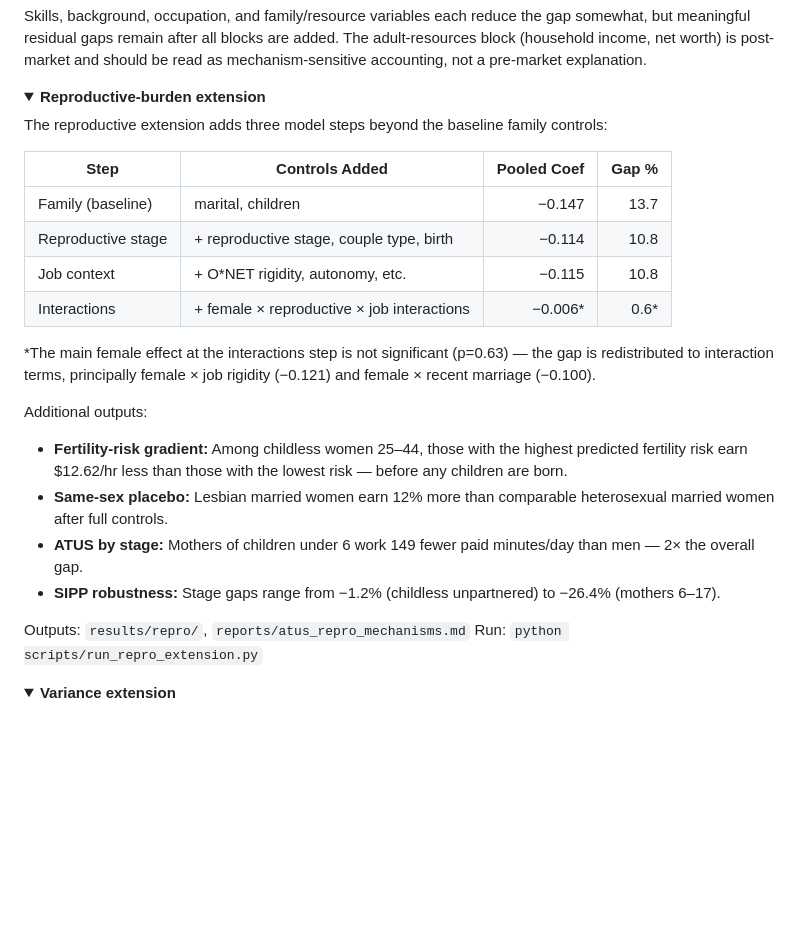
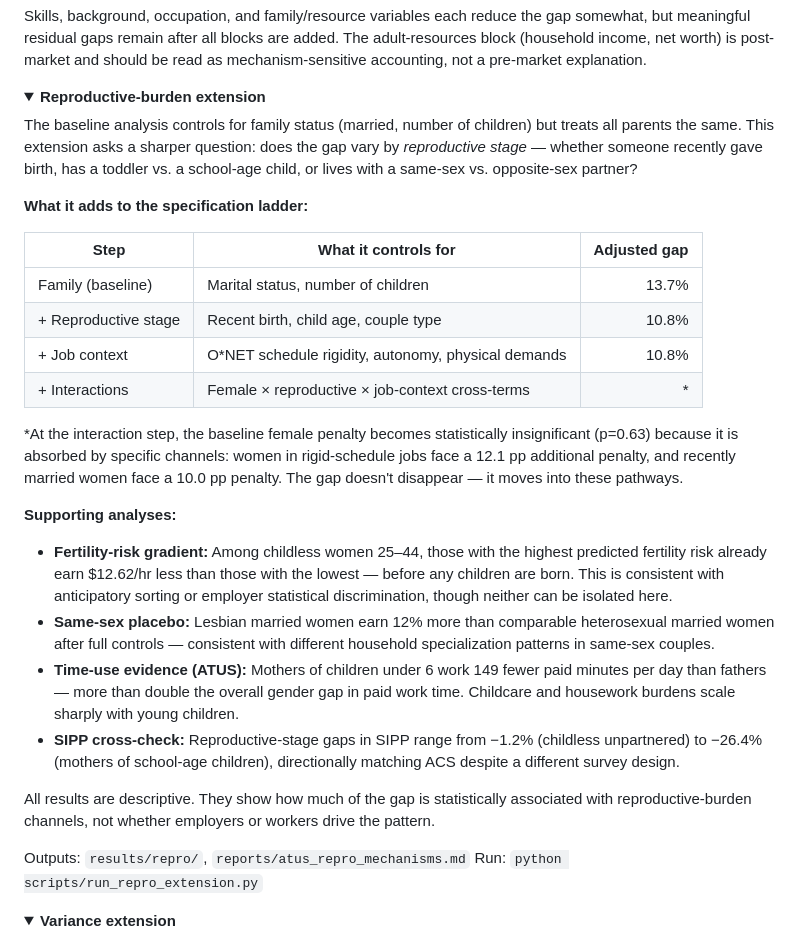
Before and after one commit to smkwray/paygap, a Markdown page: README.md, the part around the change. GitHub-like rendering; folded sections open; blank space fills up the shorter version.

Commit message:
Rewrite reproductive-burden README section for clarity
Plain-language framing of what the extension does and why, while
keeping the technical content (coefficients, p-values, sample
descriptions) intact.

```diff
--- a/README.md
+++ b/README.md
@@ -231,29 +231,44 @@ read as mechanism-sensitive accounting, not a pre-market explanation.
 <details>
 <summary><strong>Reproductive-burden extension</strong></summary>
 
-The reproductive extension adds three model steps beyond the baseline family controls:
+The baseline analysis controls for family status (married, number of children) but
+treats all parents the same. This extension asks a sharper question: does the gap
+vary by *reproductive stage* — whether someone recently gave birth, has a toddler
+vs. a school-age child, or lives with a same-sex vs. opposite-sex partner?
 
-| Step | Controls Added | Pooled Coef | Gap % |
-|------|----------------|------------:|------:|
-| Family (baseline) | marital, children | −0.147 | 13.7 |
-| Reproductive stage | + reproductive stage, couple type, birth | −0.114 | 10.8 |
-| Job context | + O\*NET rigidity, autonomy, etc. | −0.115 | 10.8 |
-| Interactions | + female × reproductive × job interactions | −0.006\* | 0.6\* |
+**What it adds to the specification ladder:**
 
-\*The main female effect at the interactions step is not significant (p=0.63) — the gap
-is redistributed to interaction terms, principally female × job rigidity (−0.121) and
-female × recent marriage (−0.100).
+| Step | What it controls for | Adjusted gap |
+|------|---------------------|-------------:|
+| Family (baseline) | Marital status, number of children | 13.7% |
+| + Reproductive stage | Recent birth, child age, couple type | 10.8% |
+| + Job context | O\*NET schedule rigidity, autonomy, physical demands | 10.8% |
+| + Interactions | Female × reproductive × job-context cross-terms | \* |
 
-Additional outputs:
+\*At the interaction step, the baseline female penalty becomes statistically
+insignificant (p=0.63) because it is absorbed by specific channels: women in
+rigid-schedule jobs face a 12.1 pp additional penalty, and recently married women
+face a 10.0 pp penalty. The gap doesn't disappear — it moves into these pathways.
+
+**Supporting analyses:**
+
 - **Fertility-risk gradient:** Among childless women 25–44, those with the highest
-  predicted fertility risk earn $12.62/hr less than those with the lowest risk —
-  before any children are born.
+  predicted fertility risk already earn $12.62/hr less than those with the lowest —
+  before any children are born. This is consistent with anticipatory sorting or
+  employer statistical discrimination, though neither can be isolated here.
 - **Same-sex placebo:** Lesbian married women earn 12% more than comparable
-  heterosexual married women after full controls.
-- **ATUS by stage:** Mothers of children under 6 work 149 fewer paid minutes/day
-  than men — 2× the overall gap.
-- **SIPP robustness:** Stage gaps range from −1.2% (childless unpartnered) to
-  −26.4% (mothers 6–17).
+  heterosexual married women after full controls — consistent with different
+  household specialization patterns in same-sex couples.
+- **Time-use evidence (ATUS):** Mothers of children under 6 work 149 fewer paid
+  minutes per day than fathers — more than double the overall gender gap in paid
+  work time. Childcare and housework burdens scale sharply with young children.
+- **SIPP cross-check:** Reproductive-stage gaps in SIPP range from −1.2% (childless
+  unpartnered) to −26.4% (mothers of school-age children), directionally matching
+  ACS despite a different survey design.
+
+All results are descriptive. They show how much of the gap is statistically
+associated with reproductive-burden channels, not whether employers or workers
+drive the pattern.
 
 Outputs: `results/repro/`, `reports/atus_repro_mechanisms.md`
 Run: `python scripts/run_repro_extension.py`
```
